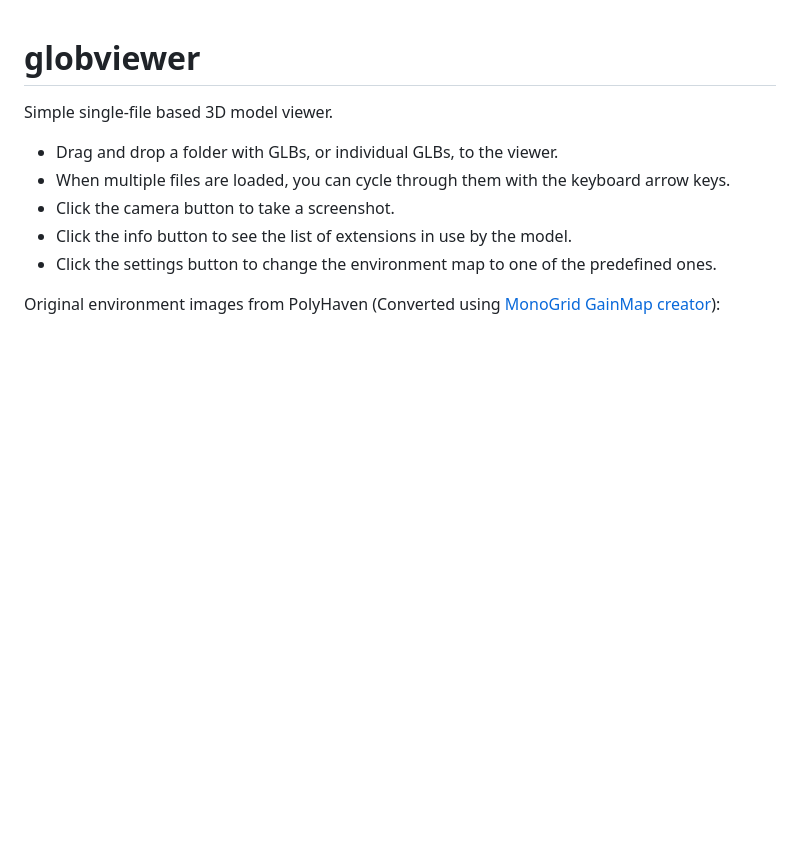
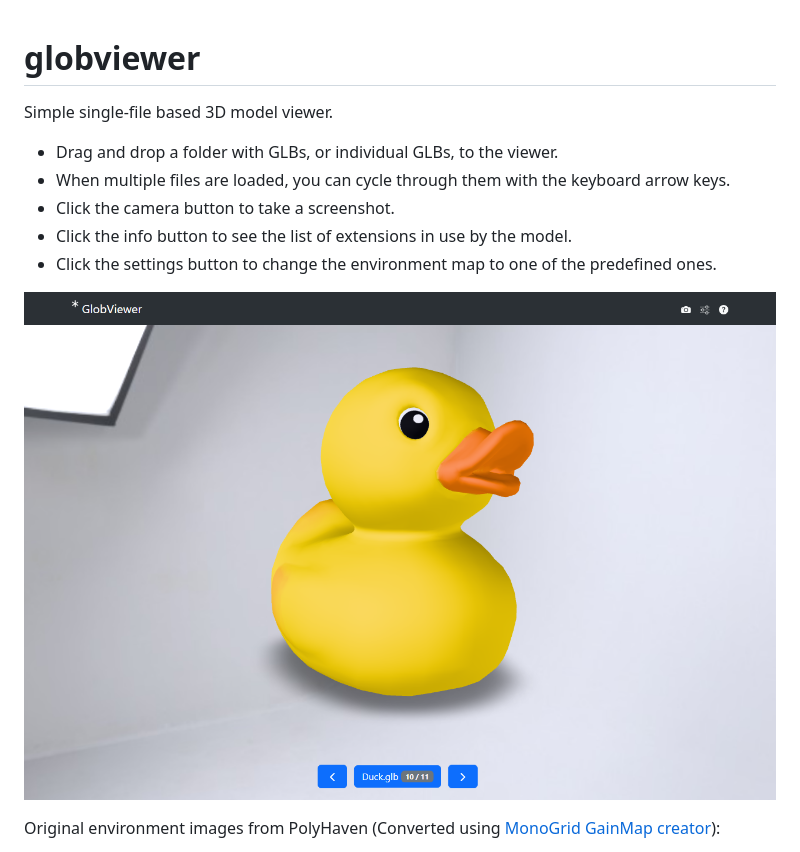
Before and after one commit to joaovbs96/globviewer, a Markdown page: README.md, the part around the change. Drawn GitHub-style; pictures changed too: viewer.png (added); blank space fills up the shorter version.

Commit message:
Add screenshot

```diff
--- a/README.md
+++ b/README.md
@@ -8,6 +8,8 @@ Simple single-file <model-viewer> based 3D model viewer.
 * Click the info button to see the list of extensions in use by the model.
 * Click the settings button to change the environment map to one of the predefined ones.
 
+![GlobViewer](viewer.png)
+
 Original environment images from PolyHaven (Converted using [MonoGrid GainMap creator](https://gainmap-creator.monogrid.com/)):
   * [Studio Small 08](https://polyhaven.com/a/studio_small_08)
   * [Overcast Soil Pure Sky](https://polyhaven.com/a/overcast_soil_puresky)
```
